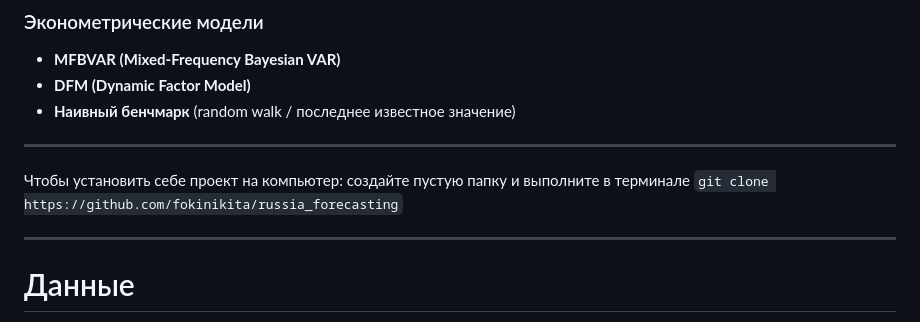
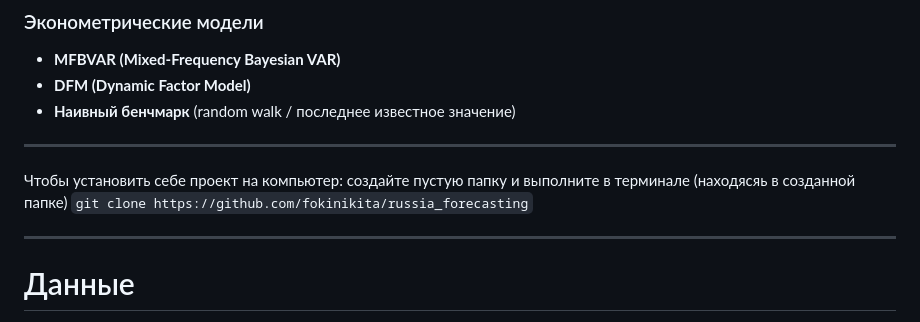
Before and after one commit to fokinikita/russia_forecasting, a Markdown page: README.md, the part around the change. Rendered like a GitHub page.

````diff
--- a/README.md
+++ b/README.md
@@ -22,7 +22,7 @@
 - **Наивный бенчмарк** (random walk / последнее известное значение)
 
 ----
-Чтобы установить себе проект на компьютер: создайте пустую папку и выполните в терминале
+Чтобы установить себе проект на компьютер: создайте пустую папку и выполните в терминале (находясяь в созданной папке)
 ```git clone https://github.com/fokinikita/russia_forecasting```
 
 ---
````
